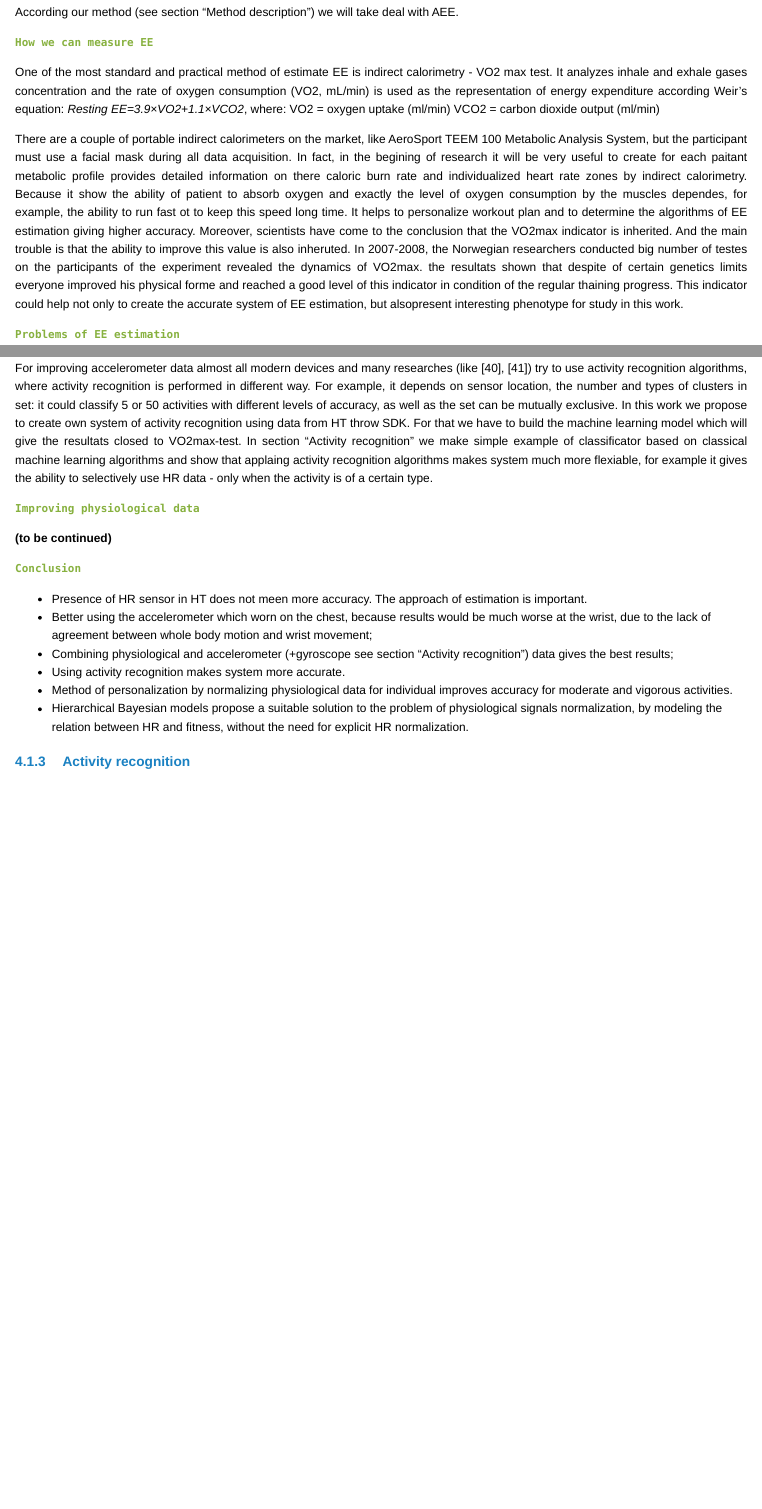
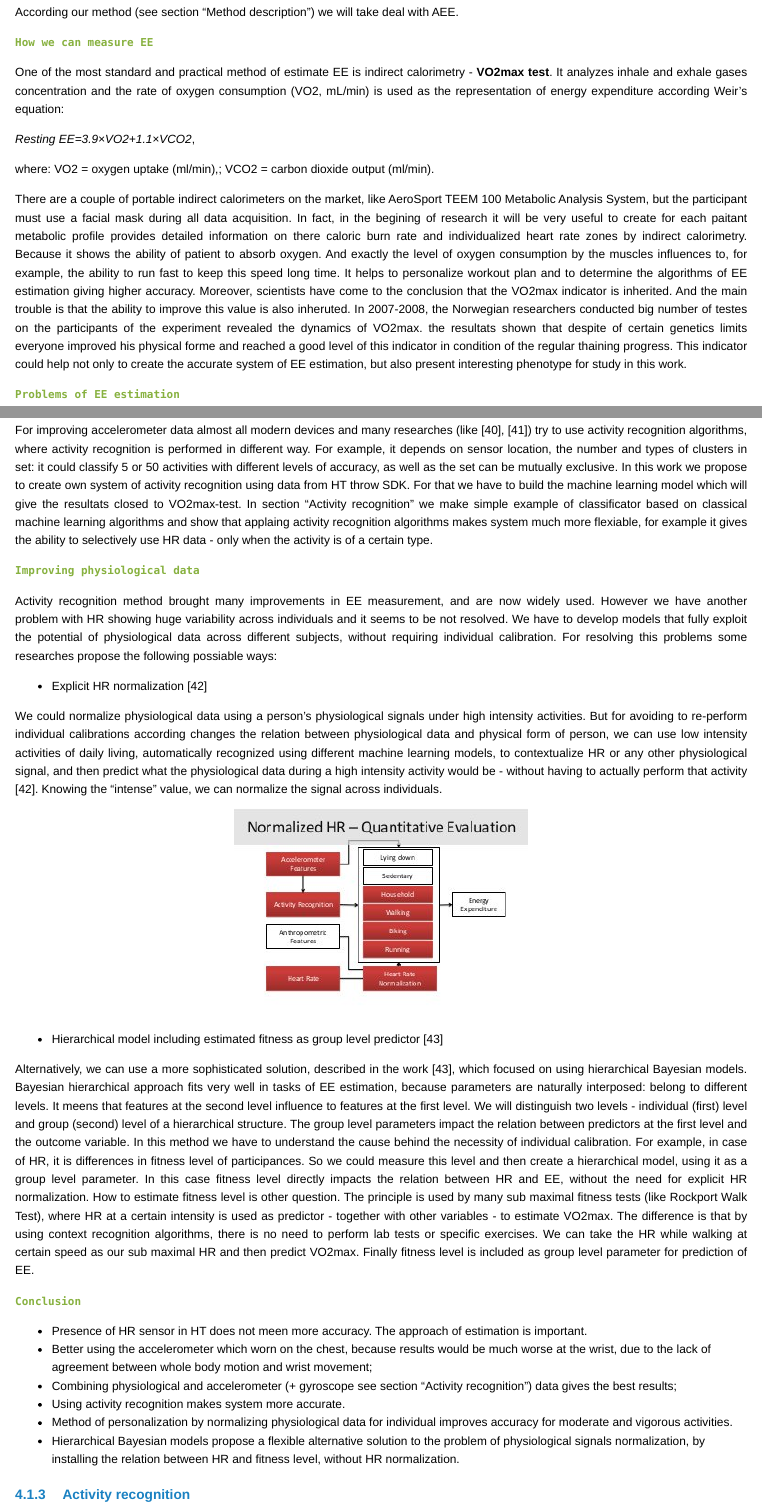
Before and after one commit to leopard152015/smart_health_io, an R Markdown document (index.Rmd): the page in a window 1100 px wide, from 6940 px down, and a second part further down, joined at a grey line. The pictures show the output file index.html that the author committed with the source, opened offline.

Commit message:
EEE completed

````diff
--- a/index.Rmd
+++ b/index.Rmd
@@ -311,14 +311,14 @@ According our method (see section "Method description") we will take deal with A
 
 **`How we can measure EE`**
 
-One of the most standard and  practical method of estimate EE is indirect calorimetry - VO2 max test. It  analyzes inhale and exhale gases concentration and the rate  of  oxygen  consumption   (VO2,   mL/min)  is used   as  the representation  of   energy expenditure according Weir's equation:
+One of the most standard and  practical method of estimate EE is indirect calorimetry - **VO2max test**. It  analyzes inhale and exhale gases concentration and the rate  of  oxygen  consumption   (VO2,   mL/min)  is used   as  the representation  of   energy expenditure according Weir's equation:
+
 *Resting EE=3.9×VO2+1.1×VCO2*,
-where:
-VO2 = oxygen uptake (ml/min)
-VCO2 = carbon dioxide output (ml/min)
+
+where: VO2 = oxygen uptake (ml/min),\; VCO2 = carbon dioxide output (ml/min).
 
 There are a couple of portable indirect calorimeters on the market, like AeroSport TEEM 100 Metabolic Analysis System,  but the participant must use a facial mask during all data acquisition.
-In fact, in the begining of research it will be very useful to create for each paitant  metabolic profile provides detailed information on there caloric burn rate and individualized heart rate zones by indirect calorimetry. Because it show   the ability of patient to absorb oxygen and exactly the level of oxygen consumption by the muscles dependes, for example, the ability to run fast ot to keep this speed long time. It helps to personalize workout plan and to determine the algorithms of EE estimation giving higher accuracy. Moreover, scientists have come to the conclusion that the VO2max indicator is  inherited. And the main trouble is that the ability to improve this  value is also inheruted. In 2007-2008, the Norwegian researchers conducted  big number of testes on the participants of the experiment revealed the dynamics of VO2max. the resultats  shown that despite of certain genetics limits everyone  improved his physical forme and reached a good level of this indicator in condition of the regular thaining progress. This indicator could help not only to create the accurate system of EE estimation, but alsopresent interesting phenotype for study in this work.
+In fact, in the begining of research it will be very useful to create for each paitant  metabolic profile provides detailed information on there caloric burn rate and individualized heart rate zones by indirect calorimetry. Because it shows   the ability of patient to absorb oxygen. And exactly the level of oxygen consumption by the muscles influences to, for example, the ability to run fast to keep this speed long time. It helps to personalize workout plan and to determine the algorithms of EE estimation giving higher accuracy. Moreover, scientists have come to the conclusion that the VO2max indicator is  inherited. And the main trouble is that the ability to improve this  value is also inheruted. In 2007-2008, the Norwegian researchers conducted  big number of testes on the participants of the experiment revealed the dynamics of VO2max. the resultats  shown that despite of certain genetics limits everyone  improved his physical forme and reached a good level of this indicator in condition of the regular thaining progress. This indicator could help not only to create the accurate system of EE estimation, but also present interesting phenotype for study in this work.
 
 **`Problems of EE estimation`**
 
@@ -339,17 +339,19 @@ In this work we propose to create own system of activity recognition using data
 
 **`Improving physiological data`**
 
-
-**(to be continued)**
-```{r, echo = F}
-
-# **`Bayesian hierarchical models`**
-
-#Bayesian hierarchical approach fit very well EE estimation  since parameters are naturally interposed #(belong to different levels). For example in the dataset we have anthropometric parameters at the higher #(person) level, such as weight, age, etc., and at the same time we have many physiological data and #reference EE. There are also other clusterings in the dataset. Some of them non-interposed,  for example #the different activities performed.
-
-#In a hierarchical model features at the lower level are formed by features at the higher level,  this #means that anthropometric data impacts the relation between accelerometer data and EE in different #people. So we have two levels - individual level and group level.  Without going into too many details, #we build a model, where the matrix of individual level parameters  can either include accelerometer data, #HR data or both. As a high level we use following  body weight only, since the age range of our dataset #is pretty small.
-
-```
+Activity recognition method brought many improvements in  EE measurement, and are now widely used. However we have another problem with HR showing huge variability across individuals and it seems to be not resolved. We have to develop models that fully exploit the potential of physiological data across different subjects, without requiring individual calibration.
+For resolving this problems some researches propose the following possiable ways:
+
+ -  Explicit HR normalization [42]
+
+We could normalize physiological data using a person's physiological signals under high intensity         activities. But for avoiding to re-perform individual calibrations according changes the relation         between physiological data and physical form of person, we can use  low intensity activities of daily     living, automatically recognized using different machine learning models, to contextualize HR or any      other physiological signal, and then predict what the physiological data during a high intensity          activity would be - without having to actually perform that activity [42]. Knowing the   "intense"        value,   we can normalize the signal across individuals.
+    ![Fig. Personalizing of EE estivation ](assets/img/personalizing-eee.jpg)
+
+ -  Hierarchical model including estimated fitness as group level predictor [43]
+
+Alternatively, we can use a more sophisticated solution, described in the work [43], which focused on     using hierarchical Bayesian models. Bayesian hierarchical approach fits very well in tasks of EE estimation, because parameters are naturally interposed: belong to different levels.  It meens that features at the second level influence to features at the first level. We will distinguish two levels - individual (first) level  and group  (second) level  of a hierarchical structure. The group level parameters   impact the relation between predictors at the first level and the outcome variable.
+In this method we have to understand the cause behind the necessity  of  individual calibration. For example, in case of HR, it is differences in fitness level of participances. So we could measure this level and then create a hierarchical model, using it as a  group level parameter. In this case fitness level directly impacts the relation between HR and EE,  without the need for explicit HR normalization.
+How to estimate fitness level is other question. The principle is used by many sub maximal fitness tests (like Rockport Walk Test), where HR at a certain intensity is used as predictor - together with other variables - to estimate VO2max. The difference is that by using context recognition algorithms, there is no need to perform lab tests or specific exercises. We can take the HR while walking at  certain speed as our sub maximal HR and then predict VO2max. Finally fitness level is included as group level parameter for prediction of EE.
 
 
 
@@ -357,10 +359,10 @@ In this work we propose to create own system of activity recognition using data
 
  - Presence of HR sensor in HT does not meen more accuracy. The approach of estimation is important.
  - Better using the accelerometer which worn on the chest, because results would be much worse at the wrist, due to the lack of agreement between whole body motion and wrist movement;
- - Combining physiological and accelerometer (+gyroscope see section "Activity recognition") data gives the best results;
+ - Combining physiological and accelerometer (+ gyroscope see section "Activity recognition") data gives the best results;
  - Using activity recognition makes system more accurate.
  - Method of personalization  by normalizing physiological data for individual improves accuracy for moderate and vigorous activities.
- - Hierarchical Bayesian models propose a suitable solution to the problem of physiological signals normalization, by modeling the relation between HR and fitness, without the need for explicit HR normalization.
+ - Hierarchical Bayesian models propose a flexible alternative solution to the problem of physiological signals normalization, by installing the relation between HR and fitness level, without HR normalization.
 
 
 ### Activity recognition
````
Also changed, not shown: assets/img/personalizing-eee.jpg (added), index.html, list_trackers.html, index.Rmd (6 more changed lines).
